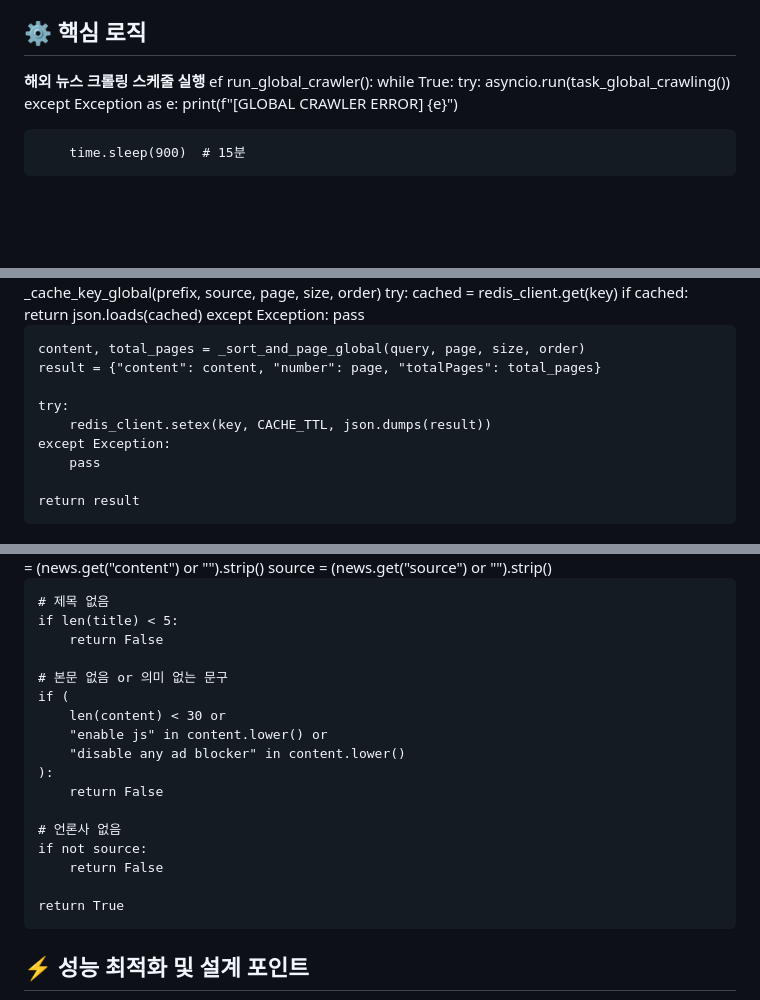
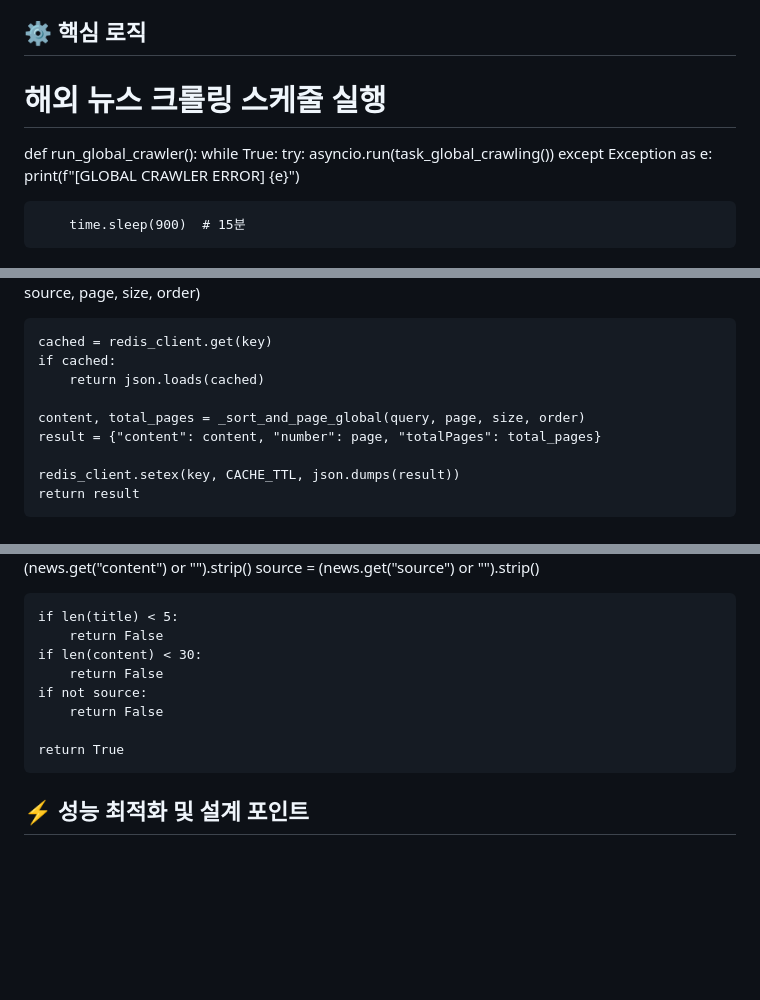
Before and after one commit to KANASIEL/Project5, a Markdown page: README.md, 3 parts joined by grey strips. Drawn GitHub-style; blank space fills up the shorter version.

```diff
--- a/README.md
+++ b/README.md
@@ -170,8 +170,8 @@ Redis 캐시를 활용하여 빠른 뉴스 조회 및 검색 기능을 제공합
 
 
 ## ⚙ 핵심 로직
-<b>해외 뉴스 크롤링 스케줄 실행</b>
-ef run_global_crawler():
+# 해외 뉴스 크롤링 스케줄 실행
+def run_global_crawler():
     while True:
         try:
             asyncio.run(task_global_crawling())
@@ -185,19 +185,13 @@ ef run_global_crawler():
 def get_global_with_cache(prefix, source, page, size, order, query):
     key = _cache_key_global(prefix, source, page, size, order)
-    try:
-        cached = redis_client.get(key)
-        if cached:
-            return json.loads(cached)
-    except Exception:
-        pass
+
+    cached = redis_client.get(key)
+    if cached:
+        return json.loads(cached)
 
     content, total_pages = _sort_and_page_global(query, page, size, order)
     result = {"content": content, "number": page, "totalPages": total_pages}
 
-    try:
-        redis_client.setex(key, CACHE_TTL, json.dumps(result))
-    except Exception:
-        pass
-
+    redis_client.setex(key, CACHE_TTL, json.dumps(result))
     return result
 
@@ -208,23 +202,15 @@ def _is_valid_news(news: dict) -> bool:
     content = (news.get("content") or "").strip()
     source = (news.get("source") or "").strip()
 
-    # 제목 없음
     if len(title) < 5:
         return False
-
-    # 본문 없음 or 의미 없는 문구
-    if (
-        len(content) < 30 or
-        "enable js" in content.lower() or
-        "disable any ad blocker" in content.lower()
-    ):
+    if len(content) < 30:
         return False
-
-    # 언론사 없음
     if not source:
         return False
 
     return True
+
 
 
 
```
Also changed, not shown: other parts of README.md (+4 -4 lines).
